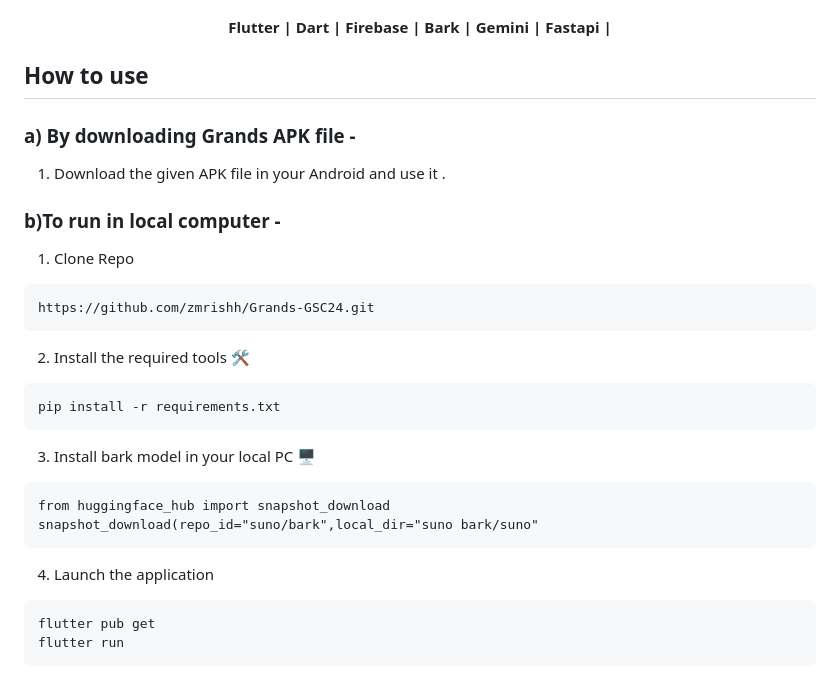
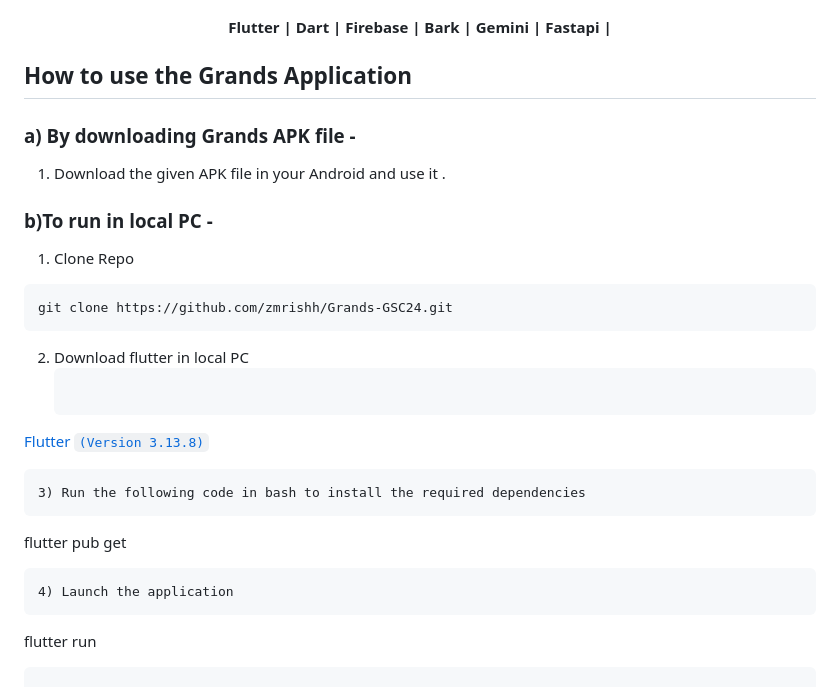
Before and after one commit to Deeks010/Grands-GSC24, a Markdown page: README.md, the part around the change. Drawn GitHub-style.

````diff
--- a/README.md
+++ b/README.md
@@ -96,25 +96,23 @@ Grands provides a feature that fosters connections among users, enabling them to
 
 
 
-## How to use
+## How to use the Grands Application
 ### a) By downloading Grands APK file -
 1) Download the given APK file in your Android and use it .
-### b)To run in local computer -
+### b)To run in local PC -
 1) Clone Repo
 ```
-https://github.com/zmrishh/Grands-GSC24.git
+git clone https://github.com/zmrishh/Grands-GSC24.git
 ```
-2) Install the required tools 🛠️
+2) Download flutter in local PC
+   ```
+  [Flutter `(Version 3.13.8)`](https://docs.flutter.dev/get-started/install)
+  ```
+3) Run the following code in bash to install the required dependencies
 ```
-pip install -r requirements.txt
-```
-3) Install bark model in your local PC 🖥️
-  ```
-from huggingface_hub import snapshot_download
-snapshot_download(repo_id="suno/bark",local_dir="suno bark/suno"
+flutter pub get
 ```
 4) Launch the application
 ```
-flutter pub get
 flutter run
 ```
````
